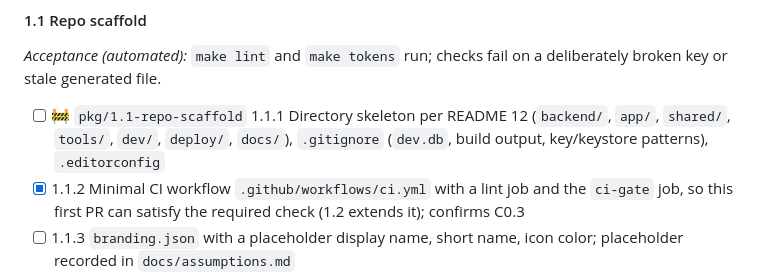
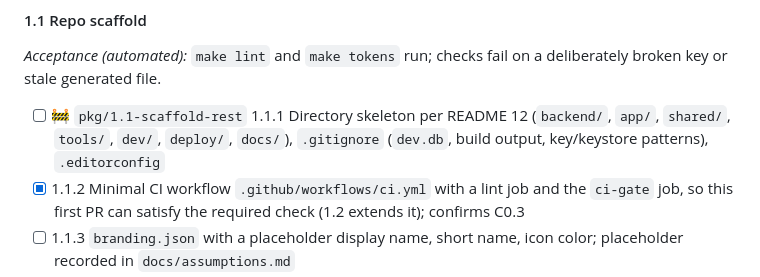
Before and after one commit to MartinsCodingProjects/FamApp, a Markdown page: BUILDPLAN.md, the part around the change. GitHub-like rendering.

Commit message:
Claim 1.1.1 and the rest of 1.1 on pkg/1.1-scaffold-rest
Co-Authored-By: Claude Opus 5.5 <noreply@anthropic.com>

```diff
--- a/BUILDPLAN.md
+++ b/BUILDPLAN.md
@@ -221,7 +221,7 @@ Run 1 notes M1 under Open blockers in `docs/last-session.md` if it is still miss
 
 *Acceptance (automated):* `make lint` and `make tokens` run; checks fail on a deliberately broken key or stale generated file.
 
-- [ ] 🚧 `pkg/1.1-repo-scaffold` 1.1.1 Directory skeleton per README 12 (`backend/`, `app/`, `shared/`, `tools/`, `dev/`, `deploy/`, `docs/`), `.gitignore` (`dev.db`, build output, key/keystore patterns), `.editorconfig`
+- [ ] 🚧 `pkg/1.1-scaffold-rest` 1.1.1 Directory skeleton per README 12 (`backend/`, `app/`, `shared/`, `tools/`, `dev/`, `deploy/`, `docs/`), `.gitignore` (`dev.db`, build output, key/keystore patterns), `.editorconfig`
 - [x] 1.1.2 Minimal CI workflow `.github/workflows/ci.yml` with a lint job and the `ci-gate` job, so this first PR can satisfy the required check (1.2 extends it); confirms C0.3
 - [ ] 1.1.3 `branding.json` with a placeholder display name, short name, icon color; placeholder recorded in `docs/assumptions.md`
 - [ ] 1.1.4 `Makefile` with all targets from `AGENTS.md` (`setup`, `dev`, `test`, `lint`, `tokens`, `e2e`, `apk`); targets that are not built yet print which package adds them
```
